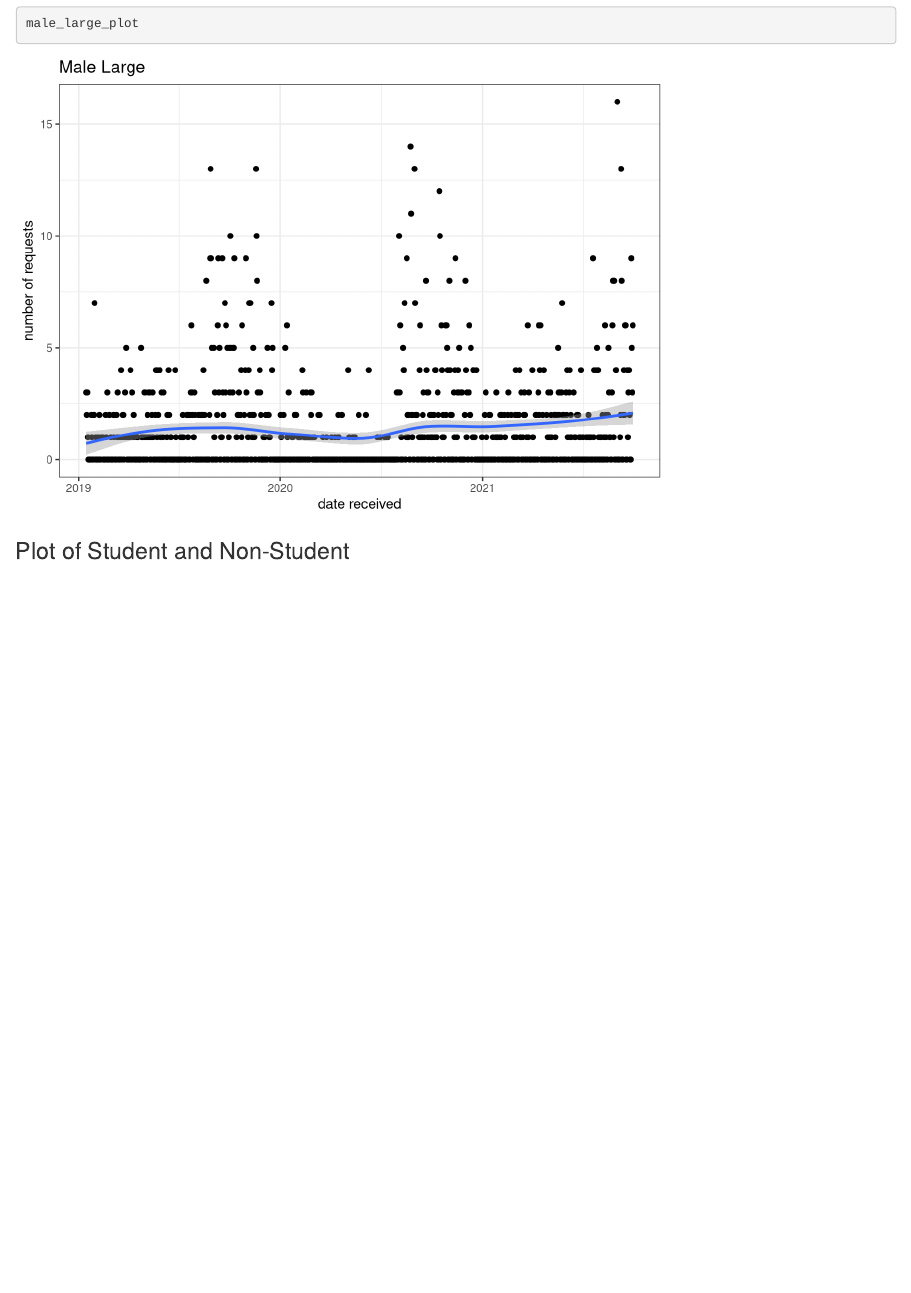
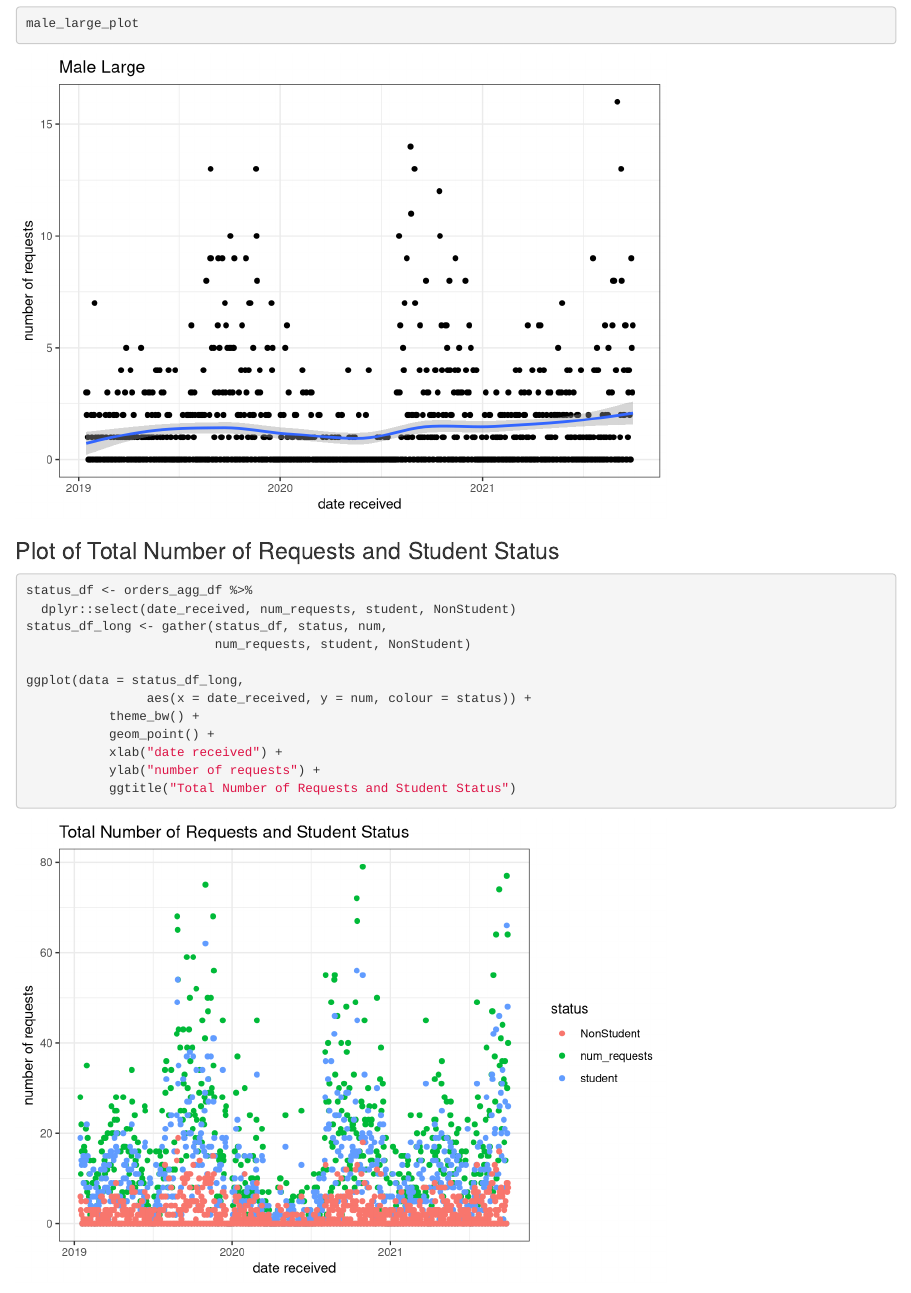
Before and after one commit to NCSU-STATCOM/note-in-the-pocket, an R Markdown document (EDA/item_plots_agg.Rmd): the page in a window 1100 px wide, from 3420 px down. Rendered offline with R 4.5, knitr and Pandoc, with nearby package versions.

Commit message:
item_plots_agg updated

````diff
--- a/EDA/item_plots_agg.Rmd
+++ b/EDA/item_plots_agg.Rmd
@@ -122,4 +120,19 @@ male_large_plot
 ```
 
 
-### Plot of Student and Non-Student
+### Plot of Total Number of Requests and Student Status
+
+```{r}
+status_df <- orders_agg_df %>%
+  dplyr::select(date_received, num_requests, student, NonStudent)
+status_df_long <- gather(status_df, status, num,
+                         num_requests, student, NonStudent)
+
+ggplot(data = status_df_long,
+                aes(x = date_received, y = num, colour = status)) +
+           theme_bw() +
+           geom_point() +
+           xlab("date received") +
+           ylab("number of requests") +
+           ggtitle("Total Number of Requests and Student Status")
+```
````
Also changed, not shown: EDA/item_plots_agg.html, EDA/item_plots_agg.Rmd (2 more changed lines).
